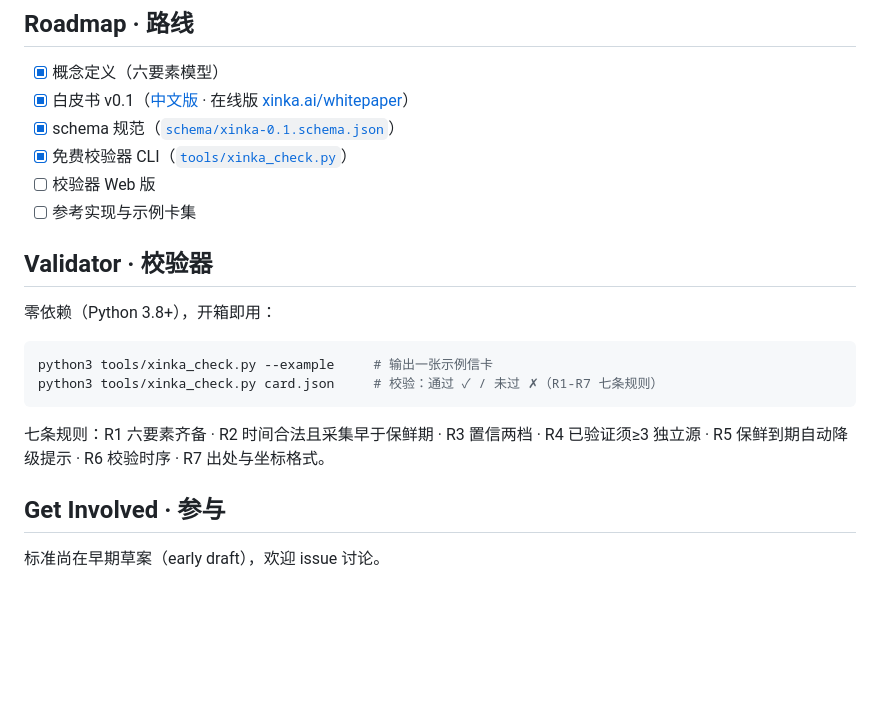
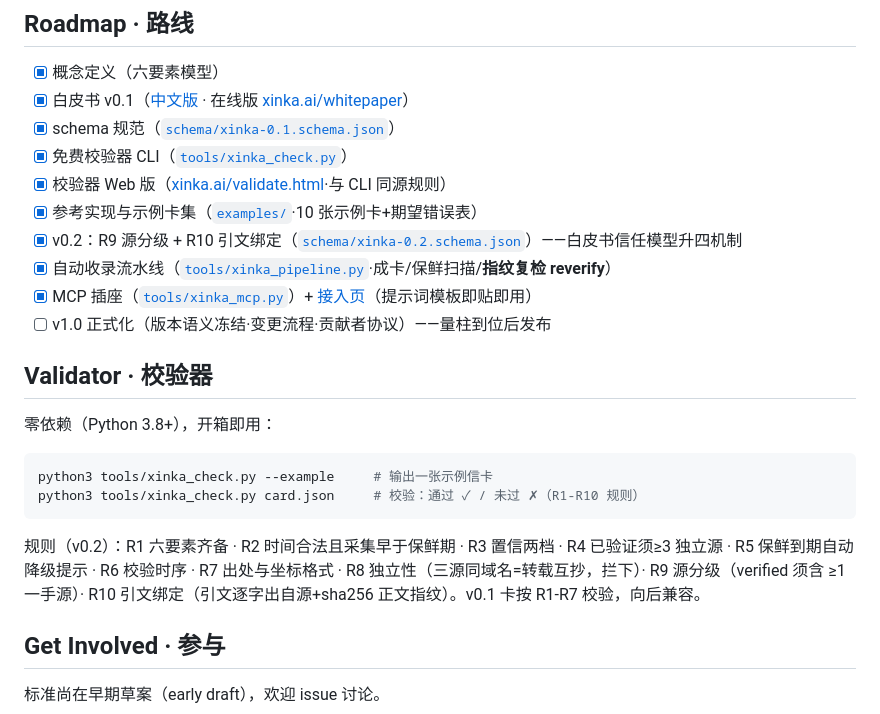
Before and after one commit to renshiliao/xinka, a Markdown page: README.md, the part around the change. Rendered like a GitHub page; blank space fills up the shorter version.

Commit message:
docs: sync Roadmap — mark web validator, examples, v0.2, pipeline, MCP as done; add v1.0 milestone

````diff
--- a/README.md
+++ b/README.md
@@ -51,8 +51,12 @@ AI 什么都能答，但答案**不敢信、不敢引、不敢用**：引用怕
 - [x] 白皮书 v0.1（[中文版](whitepaper/XINKA_WHITEPAPER_ZH.md) · 在线版 [xinka.ai/whitepaper](https://xinka.ai/whitepaper/)）
 - [x] schema 规范（[`schema/xinka-0.1.schema.json`](schema/xinka-0.1.schema.json)）
 - [x] 免费校验器 CLI（[`tools/xinka_check.py`](tools/xinka_check.py)）
-- [ ] 校验器 Web 版
-- [ ] 参考实现与示例卡集
+- [x] 校验器 Web 版（[xinka.ai/validate.html](https://xinka.ai/validate.html)·与 CLI 同源规则）
+- [x] 参考实现与示例卡集（[`examples/`](examples/)·10 张示例卡+期望错误表）
+- [x] v0.2：R9 源分级 + R10 引文绑定（[`schema/xinka-0.2.schema.json`](schema/xinka-0.2.schema.json)）——白皮书信任模型升四机制
+- [x] 自动收录流水线（[`tools/xinka_pipeline.py`](tools/xinka_pipeline.py)·成卡/保鲜扫描/**指纹复检 reverify**）
+- [x] MCP 插座（[`tools/xinka_mcp.py`](tools/xinka_mcp.py)）+ [接入页](https://xinka.ai/integrate.html)（提示词模板即贴即用）
+- [ ] v1.0 正式化（版本语义冻结·变更流程·贡献者协议）——量柱到位后发布
 
 ## Validator · 校验器
 
@@ -60,10 +64,10 @@ AI 什么都能答，但答案**不敢信、不敢引、不敢用**：引用怕
 
 ```bash
 python3 tools/xinka_check.py --example     # 输出一张示例信卡
-python3 tools/xinka_check.py card.json     # 校验：通过 ✓ / 未过 ✗（R1-R7 七条规则）
+python3 tools/xinka_check.py card.json     # 校验：通过 ✓ / 未过 ✗（R1-R10 规则）
 ```
 
-七条规则：R1 六要素齐备 · R2 时间合法且采集早于保鲜期 · R3 置信两档 · R4 已验证须≥3 独立源 · R5 保鲜到期自动降级提示 · R6 校验时序 · R7 出处与坐标格式。
+规则（v0.2）：R1 六要素齐备 · R2 时间合法且采集早于保鲜期 · R3 置信两档 · R4 已验证须≥3 独立源 · R5 保鲜到期自动降级提示 · R6 校验时序 · R7 出处与坐标格式 · R8 独立性（三源同域名=转载互抄，拦下）· R9 源分级（verified 须含 ≥1 一手源）· R10 引文绑定（引文逐字出自源+sha256 正文指纹）。v0.1 卡按 R1-R7 校验，向后兼容。
 
 ## Get Involved · 参与
 
````
